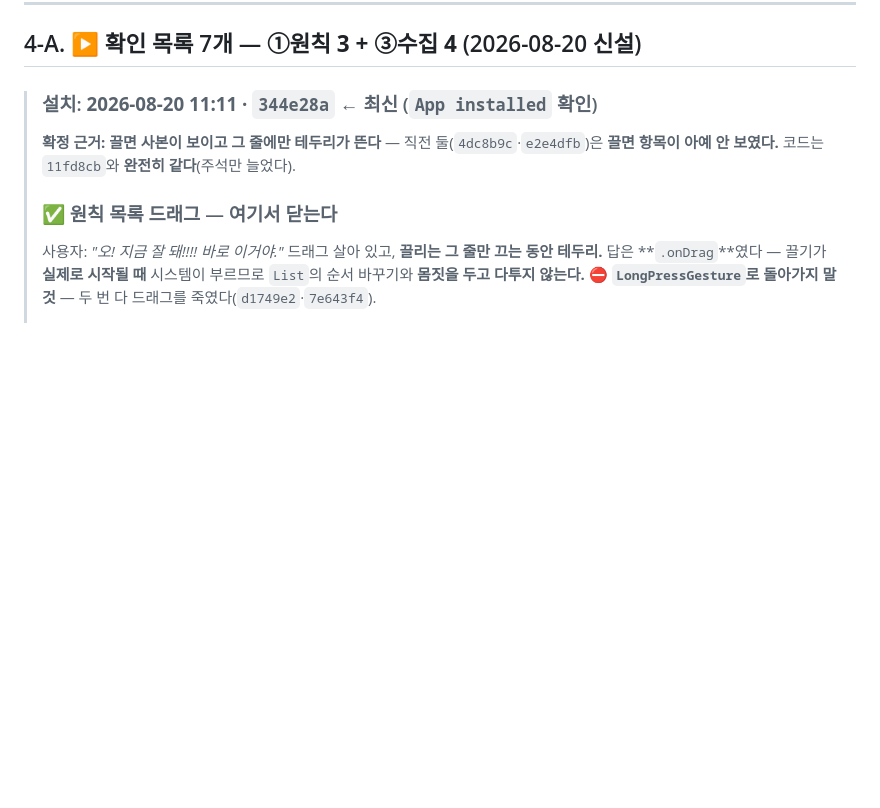
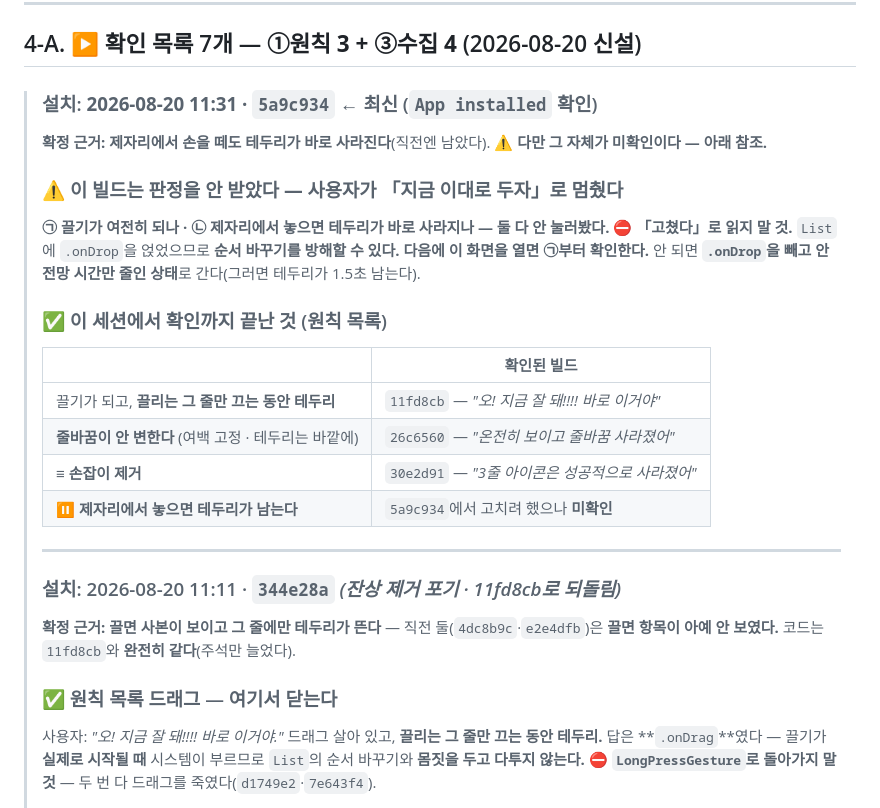
Before and after one commit to eswi/SecondBrain, a Markdown page: HANDOFF.md, the part around the change. GitHub-like rendering; blank space fills up the shorter version.

Commit message:
docs(설치): 26c6560 · 30e2d91 · 5a9c934 — 마지막 것은 ⚠️ 미확인
사용자: "아니. 지금 이대로 두자." → 여기서 멈춘다.

⛔ 5a9c934(제자리에서 놓을 때 테두리 끄기)는 판정을 안 받았다.
   ㉠끌기가 여전히 되나 · ㉡테두리가 바로 사라지나 — 둘 다 안 눌러봤다.
   List에 .onDrop을 얹었으므로 순서 바꾸기를 방해할 수 있다.
   「고쳤다」로 읽지 말 것. 다음에 이 화면을 열면 ㉠부터 확인한다.

확인까지 끝난 것은 따로 표로 갈랐다 —
11fd8cb(끌기+테두리) · 26c6560(줄바꿈) · 30e2d91(≡ 제거).

Co-Authored-By: Claude Opus 5 (1M context) <noreply@anthropic.com>

```diff
--- a/HANDOFF.md
+++ b/HANDOFF.md
@@ -379,7 +379,27 @@ launchd가 살아 있었다면 16:00·17:00…에 덮어썼을 것이다. **08-1
 
 ## 4-A. ▶ 확인 목록 7개 — **①원칙 3 + ③수집 4** (2026-08-20 신설)
 
-> ### 설치: **2026-08-20 11:11 · `344e28a`** ← 최신 (`App installed` 확인)
+> ### 설치: **2026-08-20 11:31 · `5a9c934`** ← 최신 (`App installed` 확인)
+> **확정 근거: 제자리에서 손을 떼도 테두리가 바로 사라진다**(직전엔 남았다).
+> ⚠️ **다만 그 자체가 미확인이다 — 아래 참조.**
+>
+> ### ⚠️ **이 빌드는 판정을 안 받았다 — 사용자가 「지금 이대로 두자」로 멈췄다**
+> **㉠ 끌기가 여전히 되나 · ㉡ 제자리에서 놓으면 테두리가 바로 사라지나 — 둘 다 안 눌러봤다.**
+> ⛔ **「고쳤다」로 읽지 말 것.** `List`에 `.onDrop`을 얹었으므로 **순서 바꾸기를 방해할 수 있다.**
+> **다음에 이 화면을 열면 ㉠부터 확인한다.**
+> 안 되면 **`.onDrop`을 빼고 안전망 시간만 줄인 상태**로 간다(그러면 테두리가 1.5초 남는다).
+>
+> ### ✅ 이 세션에서 확인까지 끝난 것 (원칙 목록)
+> | | 확인된 빌드 |
+> |---|---|
+> | 끌기가 되고, **끌리는 그 줄만 끄는 동안 테두리** | `11fd8cb` — *"오! 지금 잘 돼!!!! 바로 이거야"* |
+> | **줄바꿈이 안 변한다** (여백 고정 · 테두리는 바깥에) | `26c6560` — *"온전히 보이고 줄바꿈 사라졌어"* |
+> | **≡ 손잡이 제거** | `30e2d91` — *"3줄 아이콘은 성공적으로 사라졌어"* |
+> | ⏸ **제자리에서 놓으면 테두리가 남는다** | `5a9c934`에서 고치려 했으나 **미확인** |
+>
+> ---
+>
+> ### 설치: 2026-08-20 11:11 · `344e28a` *(잔상 제거 포기 · 11fd8cb로 되돌림)*
 > **확정 근거: 끌면 사본이 보이고 그 줄에만 테두리가 뜬다** — 직전 둘(`4dc8b9c`·`e2e4dfb`)은
 > **끌면 항목이 아예 안 보였다.** 코드는 `11fd8cb`와 **완전히 같다**(주석만 늘었다).
 >
```
